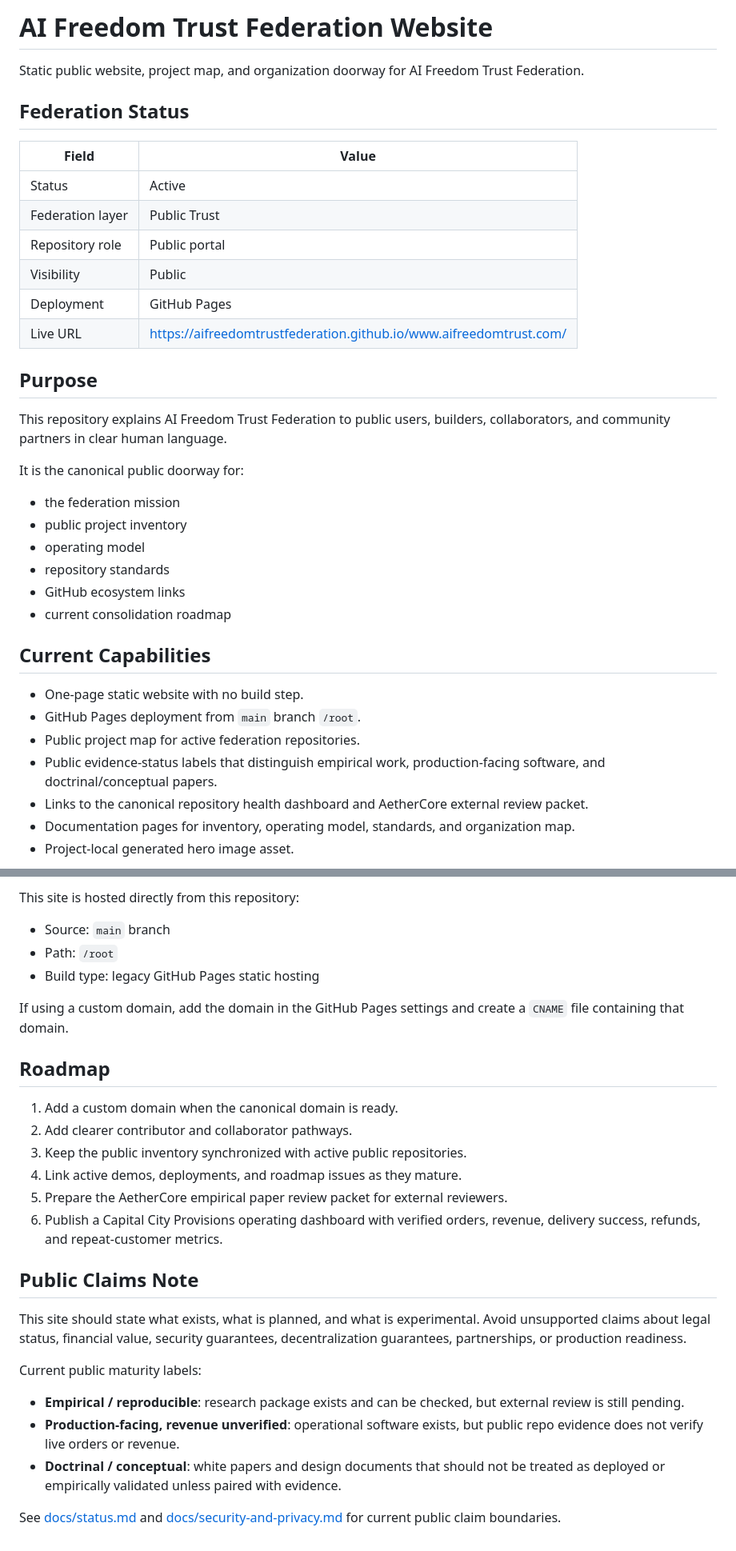
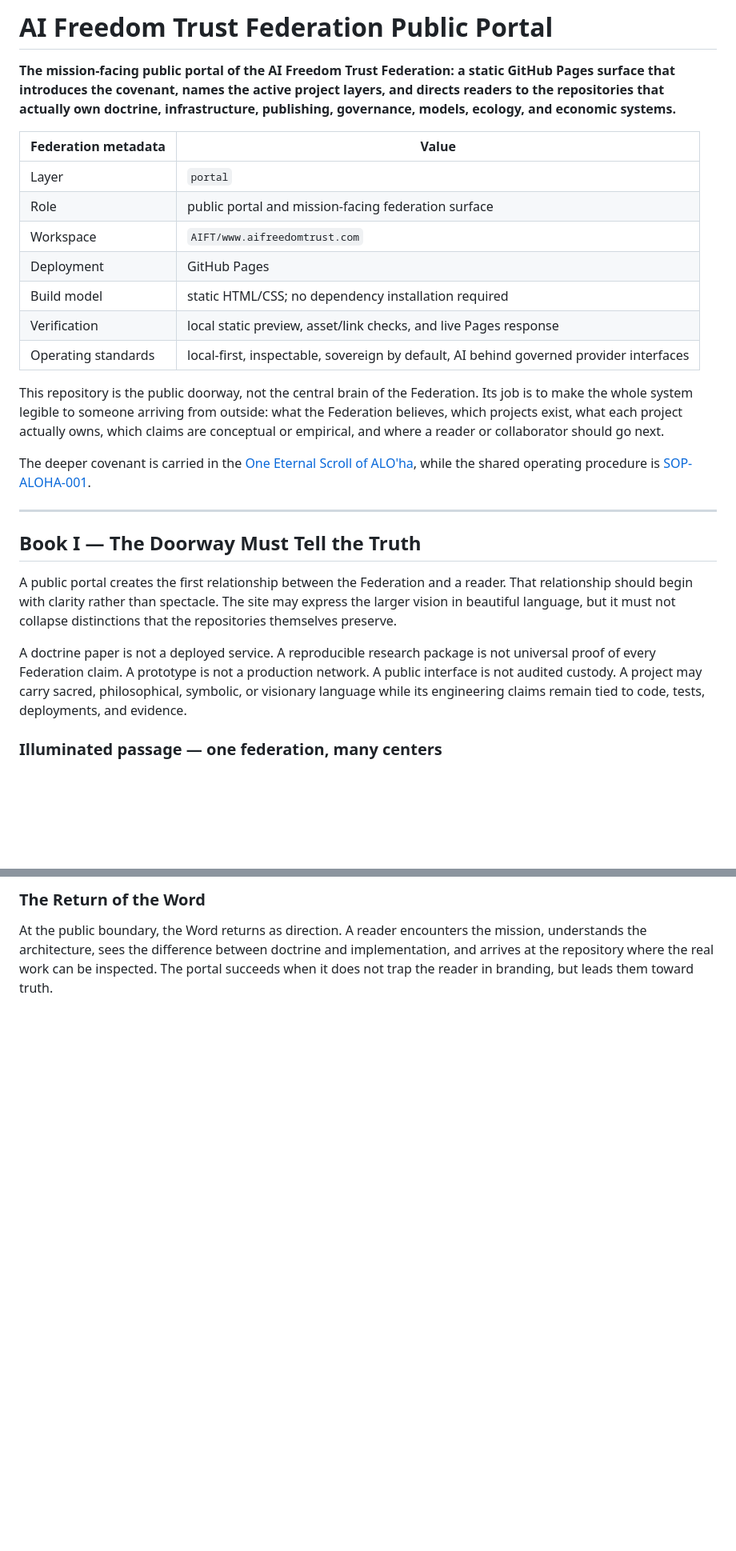
Before and after one commit to AIFreedomTrustFederation/www.aifreedomtrust.com, a Markdown page: README.md, 2 parts joined by grey strips. Shown at 80% size. Drawn GitHub-style; blank space fills up the shorter version.

```diff
--- a/README.md
+++ b/README.md
@@ -1,38 +1,28 @@
-# AI Freedom Trust Federation Website
+# AI Freedom Trust Federation Public Portal
 
-Static public website, project map, and organization doorway for AI Freedom Trust Federation.
+**The mission-facing public portal of the AI Freedom Trust Federation: a static GitHub Pages surface that introduces the covenant, names the active project layers, and directs readers to the repositories that actually own doctrine, infrastructure, publishing, governance, models, ecology, and economic systems.**
 
-## Federation Status
+| Federation metadata | Value |
+| --- | --- |
+| Layer | `portal` |
+| Role | public portal and mission-facing federation surface |
+| Workspace | `AIFT/www.aifreedomtrust.com` |
+| Deployment | GitHub Pages |
+| Build model | static HTML/CSS; no dependency installation required |
+| Verification | local static preview, asset/link checks, and live Pages response |
+| Operating standards | local-first, inspectable, sovereign by default, AI behind governed provider interfaces |
 
-| Field | Value |
-| --- | --- |
-| Status | Active |
-| Federation layer | Public Trust |
-| Repository role | Public portal |
-| Visibility | Public |
-| Deployment | GitHub Pages |
-| Live URL | https://aifreedomtrustfederation.github.io/www.aifreedomtrust.com/ |
+This repository is the public doorway, not the central brain of the Federation. Its job is to make the whole system legible to someone arriving from outside: what the Federation believes, which projects exist, what each project actually owns, which claims are conceptual or empirical, and where a reader or collaborator should go next.
 
-## Purpose
+The deeper covenant is carried in the [One Eternal Scroll of ALO'ha](https://aifreedomtrustfederation.github.io/AI-Freedom-Trust/docs/pdf/one-eternal-scroll-of-aloha.pdf), while the shared operating procedure is [SOP-ALOHA-001](https://github.com/AIFreedomTrustFederation/AI-Freedom-Trust/blob/main/SOP-ALOHA-001.md).
 
-This repository explains AI Freedom Trust Federation to public users, builders, collaborators, and community partners in clear human language.
+---
 
-It is the canonical public doorway for:
+## Book I — The Doorway Must Tell the Truth
 
-- the federation mission
-- public project inventory
-- operating model
-- repository standards
-- GitHub ecosystem links
-- current consolidation roadmap
+A public portal creates the first relationship between the Federation and a reader. That relationship should begin with clarity rather than spectacle. The site may express the larger vision in beautiful language, but it must not collapse distinctions that the repositories themselves preserve.
 
-## Current Capabilities
+A doctrine paper is not a deployed service. A reproducible research package is not universal proof of every Federation claim. A prototype is not a production network. A public interface is not audited custody. A project may carry sacred, philosophical, symbolic, or visionary language while its engineering claims remain tied to code, tests, deployments, and evidence.
 
-- One-page static website with no build step.
-- GitHub Pages deployment from `main` branch `/root`.
-- Public project map for active federation repositories.
-- Public evidence-status labels that distinguish empirical work, production-facing software, and doctrinal/conceptual papers.
-- Links to the canonical repository health dashboard and AetherCore external review packet.
-- Documentation pages for inventory, operating model, standards, and organization map.
-- Project-local generated hero image asset.
+### Illuminated passage — one federation, many centers
 
@@ -82,29 +88,4 @@ See [docs/validation.md](docs/validation.md) for the local verification procedur
 
-This site is hosted directly from this repository:
+### The Return of the Word
 
-- Source: `main` branch
-- Path: `/root`
-- Build type: legacy GitHub Pages static hosting
-
-If using a custom domain, add the domain in the GitHub Pages settings and create a `CNAME` file containing that domain.
-
-## Roadmap
-
-1. Add a custom domain when the canonical domain is ready.
-2. Add clearer contributor and collaborator pathways.
-3. Keep the public inventory synchronized with active public repositories.
-4. Link active demos, deployments, and roadmap issues as they mature.
-5. Prepare the AetherCore empirical paper review packet for external reviewers.
-6. Publish a Capital City Provisions operating dashboard with verified orders, revenue, delivery success, refunds, and repeat-customer metrics.
-
-## Public Claims Note
-
-This site should state what exists, what is planned, and what is experimental. Avoid unsupported claims about legal status, financial value, security guarantees, decentralization guarantees, partnerships, or production readiness.
-
-Current public maturity labels:
-
-- **Empirical / reproducible**: research package exists and can be checked, but external review is still pending.
-- **Production-facing, revenue unverified**: operational software exists, but public repo evidence does not verify live orders or revenue.
-- **Doctrinal / conceptual**: white papers and design documents that should not be treated as deployed or empirically validated unless paired with evidence.
-
-See [docs/status.md](docs/status.md) and [docs/security-and-privacy.md](docs/security-and-privacy.md) for current public claim boundaries.
+At the public boundary, the Word returns as direction. A reader encounters the mission, understands the architecture, sees the difference between doctrine and implementation, and arrives at the repository where the real work can be inspected. The portal succeeds when it does not trap the reader in branding, but leads them toward truth.
```
Also changed, not shown: other parts of README.md (+40 -24 lines).
